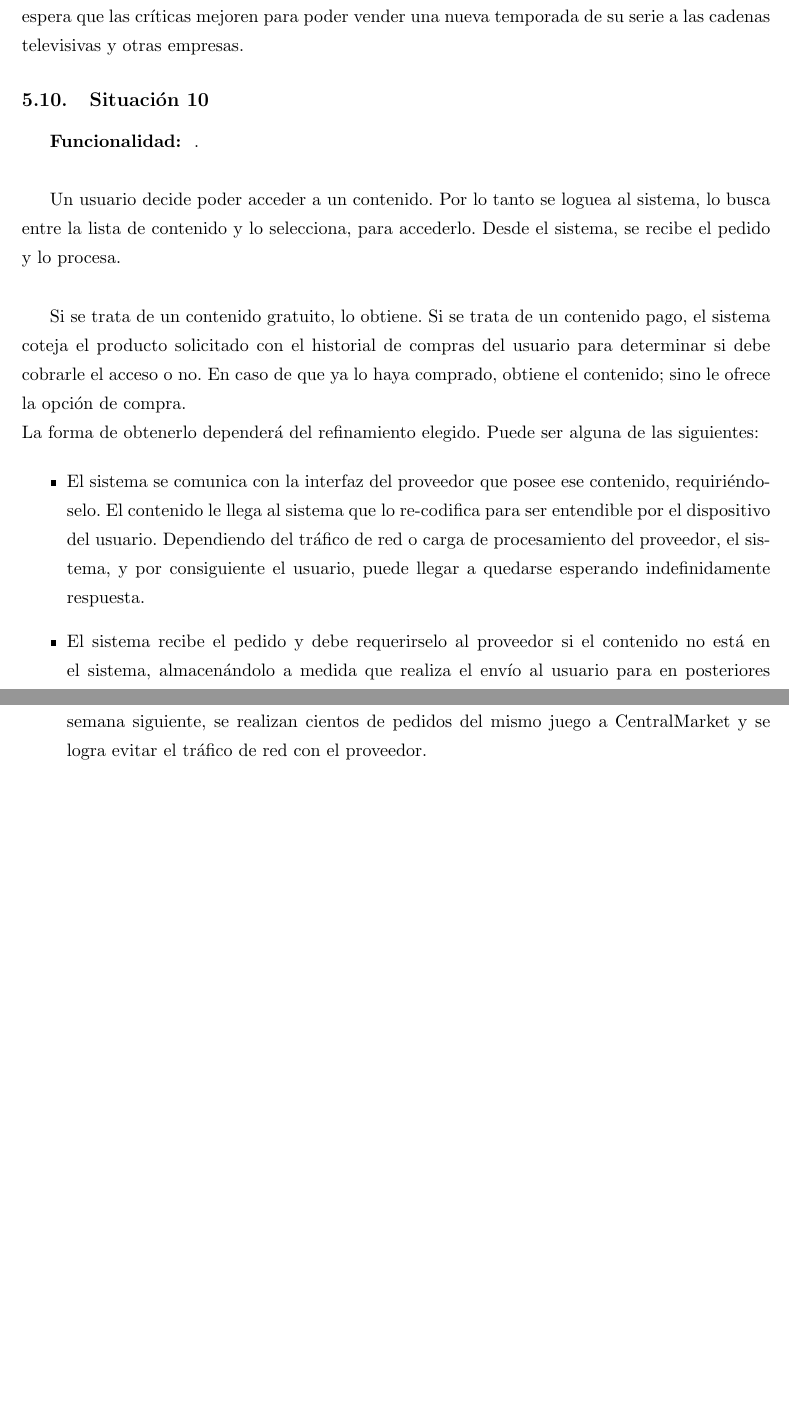
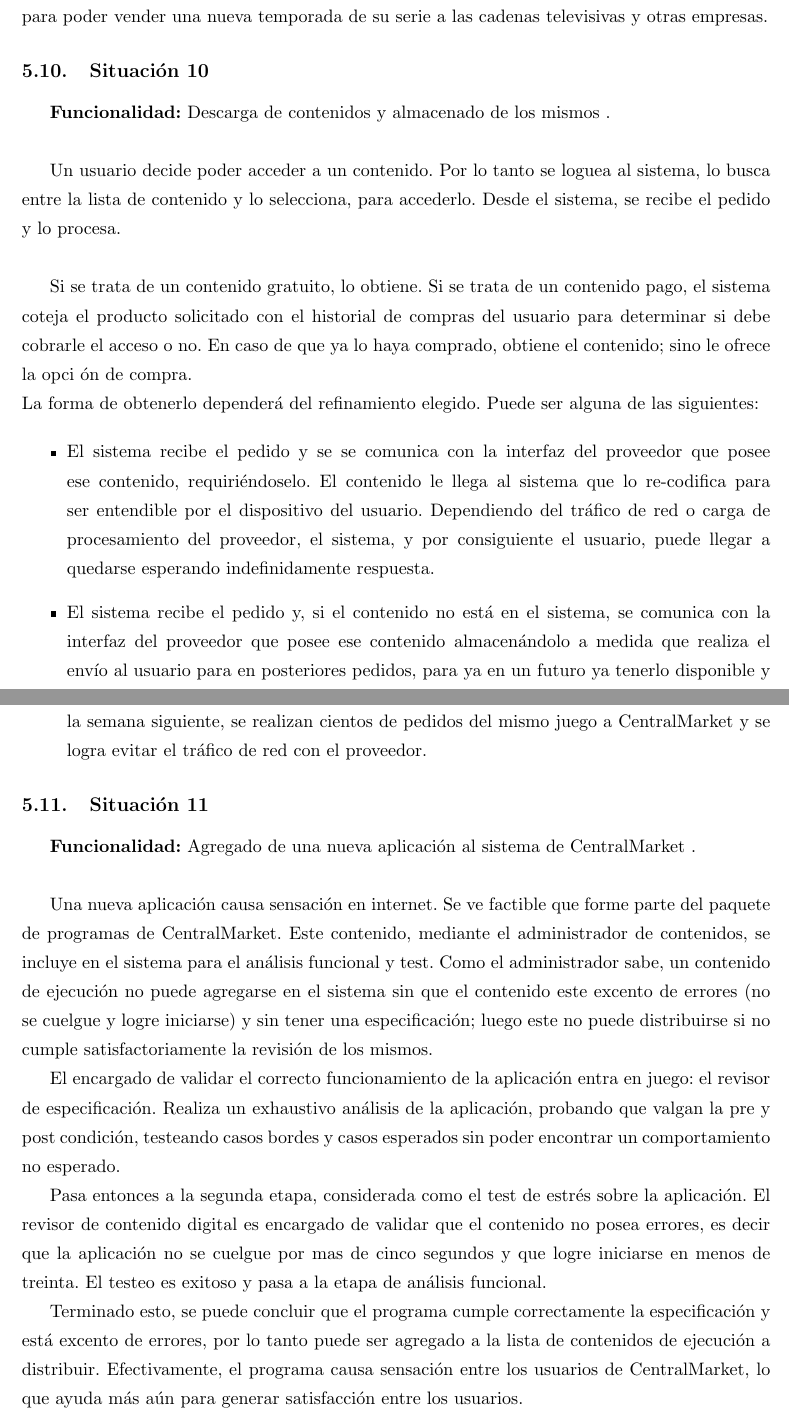
Before and after one commit to mtqp/tpingenieria1, a LaTeX document (Informe/Informe.tex): two parts of pages 25 and 26 of 26, joined at a grey line, cut so that both start at the same text, the shorter picture padded with empty space. Compiled offline with pdfLaTeX.

Commit message:
Agregado de situaciones y escape re enies y signos de preguna inicial

```diff
--- a/Informe/Informe.tex
+++ b/Informe/Informe.tex
@@ -9,7 +9,7 @@
 %\usepackage{infostyle}                                                  % provee un look & feel similar a un documento Word
 \usepackage[top=2.5cm, bottom=2.5cm, left=2.5cm, right=2.5cm]{geometry}  % m\'argenes
 \usepackage[ansinew]{inputenc}                                           % permite que los acentos del estilo \'a\'e\'i\'o\'u salgan joya
-\usepackage[spanish, activeacute]{babel}                                 % idioma espa�ol, acentos f\'aciles y deletreo de palabras
+\usepackage[spanish, activeacute]{babel}                                 % idioma espa\~{n}ol, acentos f\'aciles y deletreo de palabras
 \usepackage{indentfirst}                                                 % permite indentar un parrafo a mano
 \usepackage{caratula}                                                    % incluye caratula est\'andar
 \usepackage{graphicx}                                                    % permite insertar gr\'aficos
@@ -356,16 +356,21 @@
 
 \subsection{Situaci\'on 10}
 
-	\textbf{Funcionalidad: } .\\
+	\textbf{Funcionalidad:} Descarga de contenidos y almacenado de los mismos .\\
 
 	Un usuario decide poder acceder a un contenido. Por lo tanto se loguea al sistema, lo busca entre la lista de contenido y lo selecciona, para
    accederlo. Desde el sistema, se recibe el pedido y lo procesa.\\
 
-       Si se trata de un contenido gratuito, lo obtiene. Si se trata de un contenido pago, el sistema coteja el producto solicitado con el historial de compras del usuario para determinar si debe cobrarle el acceso o no. En caso de que ya lo haya comprado, obtiene el contenido; sino le ofrece la opci\'on de compra.\\
-       La forma de obtenerlo depender\'a del refinamiento elegido. Puede ser alguna de las siguientes:
+       Si se trata de un contenido gratuito, lo obtiene. Si se trata de un contenido pago, el sistema coteja el producto solicitado con el historial de
+   compras del usuario para determinar si debe cobrarle el acceso o no. En caso de que ya lo haya comprado, obtiene el contenido; sino le ofrece la opci
+   \'on de compra.\\
+   La forma de obtenerlo depender\'a del refinamiento elegido. Puede ser alguna de las siguientes:
 
 	\begin{itemize}
 
-	\item{ El sistema se comunica con la interfaz del proveedor que posee ese contenido, requiri\'endoselo. El contenido le llega al sistema que lo re-codifica para ser entendible por el dispositivo del usuario. Dependiendo del tr\'afico de red o carga de procesamiento del proveedor, el sistema, y por consiguiente el usuario, puede llegar a quedarse esperando indefinidamente respuesta.}
+	\item{ El sistema recibe el pedido y se se comunica con la interfaz del proveedor que posee ese contenido, requiri\'endoselo. El contenido le
+   llega al sistema que lo re-codifica para ser entendible por el dispositivo del usuario. Dependiendo del tr\'afico de red o carga de procesamiento
+   del proveedor, el sistema, y por consiguiente el usuario, puede llegar a quedarse esperando indefinidamente respuesta.}
 
-	\item{ El sistema recibe el pedido y debe requerirselo al proveedor si el contenido no est\'a en el sistema, almacen\'andolo a medida que realiza el env\'io al usuario para en posteriores pedidos, ya tenerlo disponible y no necesitar pedirlo al proveedor. Si est\'a almacenado, simplemente comienza la transferencia.}
+	\item{ El sistema recibe el pedido y, si el contenido no est\'a en el sistema, se comunica con la interfaz del proveedor que posee ese
+   contenido almacen\'andolo a medida que realiza el env\'io al usuario para en posteriores pedidos, para ya en un futuro ya tenerlo disponible y no
@@ -376,6 +385,30 @@
 
-	El d\'ia domingo recibe el pedido n\'umero 100 y por lo tanto debe esta vez pedirlo al proveedor y a su vez almacenarlo. Resulta ser una buena desici\'on ya que en el correr de la semana siguiente, se realizan cientos de pedidos del mismo juego a CentralMarket y se logra evitar el tr\'afico de red con el proveedor.
+	El d\'ia Domingo recibe el pedido n\'umero 100 y por lo tanto debe esta vez pedirlo al proveedor y a su vez almacenarlo. Resulta ser una buena
+   desici\'on ya que en el correr de la semana siguiente, se realizan cientos de pedidos del mismo juego a CentralMarket y se logra evitar el tr\'afico
+   de red con el proveedor.
 
 	\end{itemize}
 
+\subsection{Situaci\'on 11}
+
+	\textbf{Funcionalidad:} Agregado de una nueva aplicaci\'on al sistema de CentralMarket .\\
+
+	Una nueva aplicaci\'on causa sensaci\'on en internet. Se ve factible que forme parte del paquete de programas de CentralMarket. Este contenido,
+   mediante el administrador de contenidos, se incluye en el sistema para el an\'alisis funcional y test. Como el administrador sabe, un contenido de
+   ejecuci\'on no puede agregarse en el sistema sin que el contenido este excento de errores (no se cuelgue y logre iniciarse) y sin tener una
+   especificaci\'on; luego este no puede distribuirse si no cumple satisfactoriamente la revisi\'on de los mismos.
+
+	El encargado de validar el correcto funcionamiento de la aplicaci\'on entra en juego: el revisor de especificaci\'on. Realiza un exhaustivo
+   an\'alisis de la aplicaci\'on, probando que valgan la pre y post condici\'on, testeando casos bordes y casos esperados sin poder encontrar un
+   comportamiento no esperado.
+
+	Pasa entonces a la segunda etapa, considerada como el test de estr\'es sobre la aplicaci\'on. El revisor de contenido digital es encargado de
+   validar que el contenido no posea errores, es decir que la aplicaci\'on no se cuelgue por mas de cinco segundos y que logre iniciarse en menos de
+   treinta. El testeo es exitoso y pasa a la etapa de an\'alisis funcional.
+
+	Terminado esto, se puede concluir que el programa cumple correctamente la especificaci\'on y est\'a excento de errores, por lo tanto puede ser
+   agregado a la lista de contenidos de ejecuci\'on a distribuir.
+        Efectivamente, el programa causa sensaci\'on entre los usuarios de CentralMarket, lo que ayuda m\'as a\'un para generar satisfacci\'on entre los
+   usuarios.
+
 \end{document}
```
Also changed, not shown: Informe/Informe.tex (20 more changed lines).
